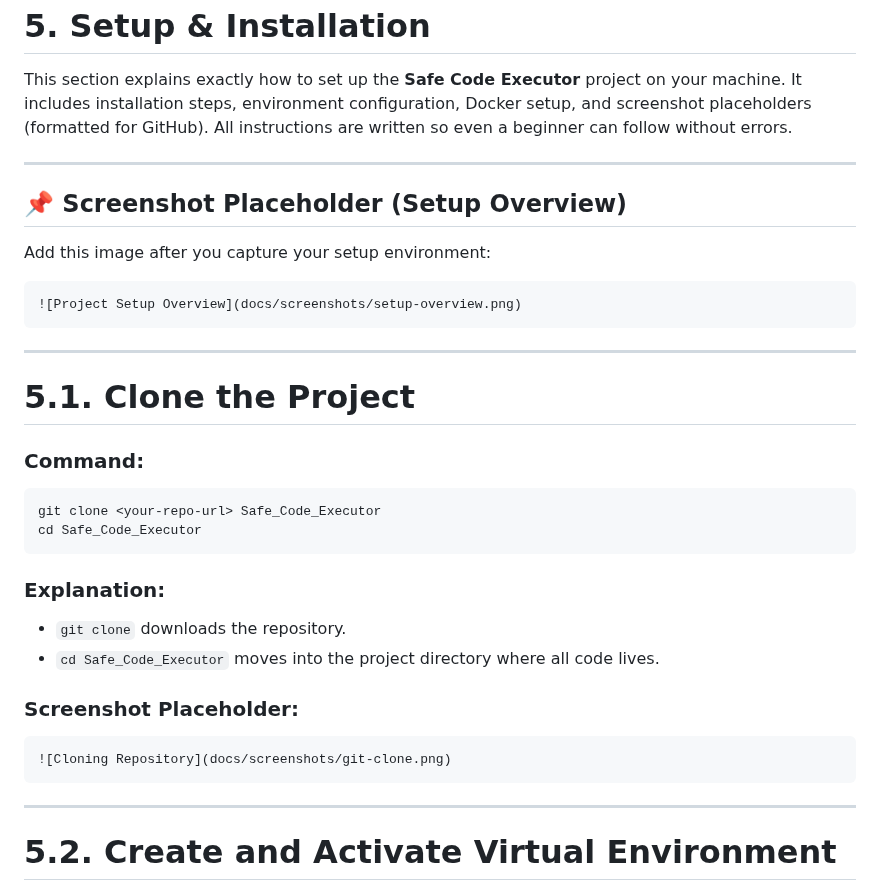
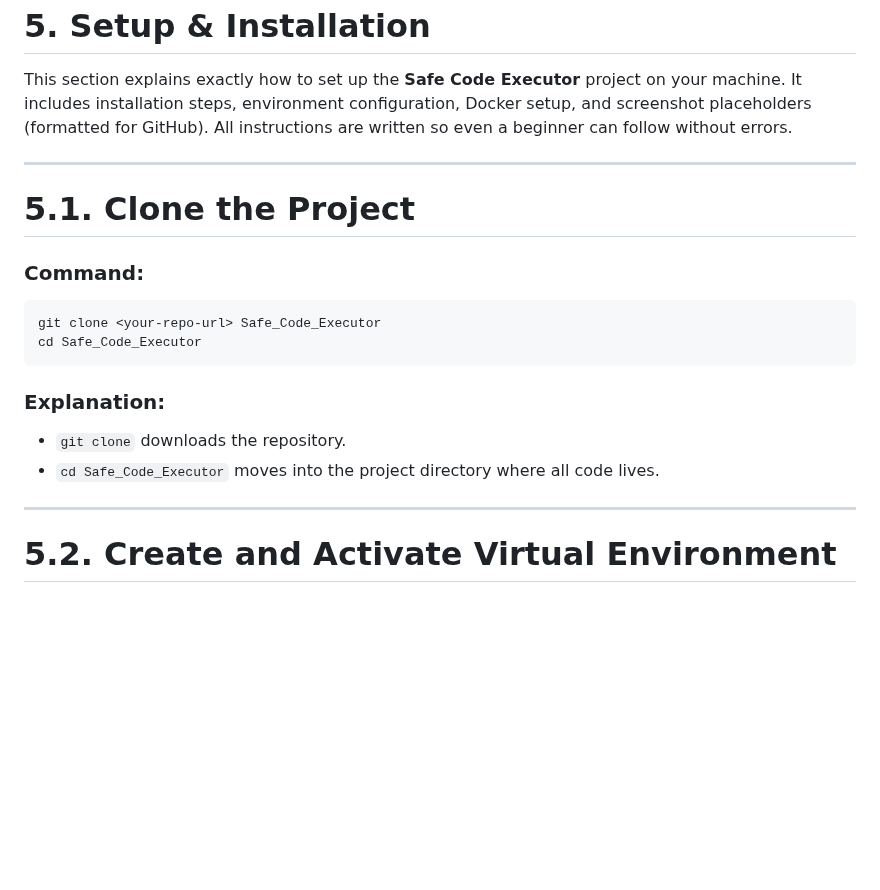
Before and after one commit to Chaithanya013/Safe_Code_Executor, a Markdown page: readme.md, the part around the change. Drawn GitHub-style; blank space fills up the shorter version.

````diff
--- a/readme.md
+++ b/readme.md
@@ -212,16 +212,6 @@ This section explains exactly how to set up the **Safe Code Executor** project o
 
 ---
 
-## 📌 Screenshot Placeholder (Setup Overview)
-
-Add this image after you capture your setup environment:
-
-```markdown
-![Project Setup Overview](docs/screenshots/setup-overview.png)
-```
-
----
-
 # 5.1. Clone the Project
 
 ### Command:
@@ -235,12 +225,6 @@ cd Safe_Code_Executor
 
 * `git clone` downloads the repository.
 * `cd Safe_Code_Executor` moves into the project directory where all code lives.
-
-### Screenshot Placeholder:
-
-```markdown
-![Cloning Repository](docs/screenshots/git-clone.png)
-```
 
 ---
 
````
